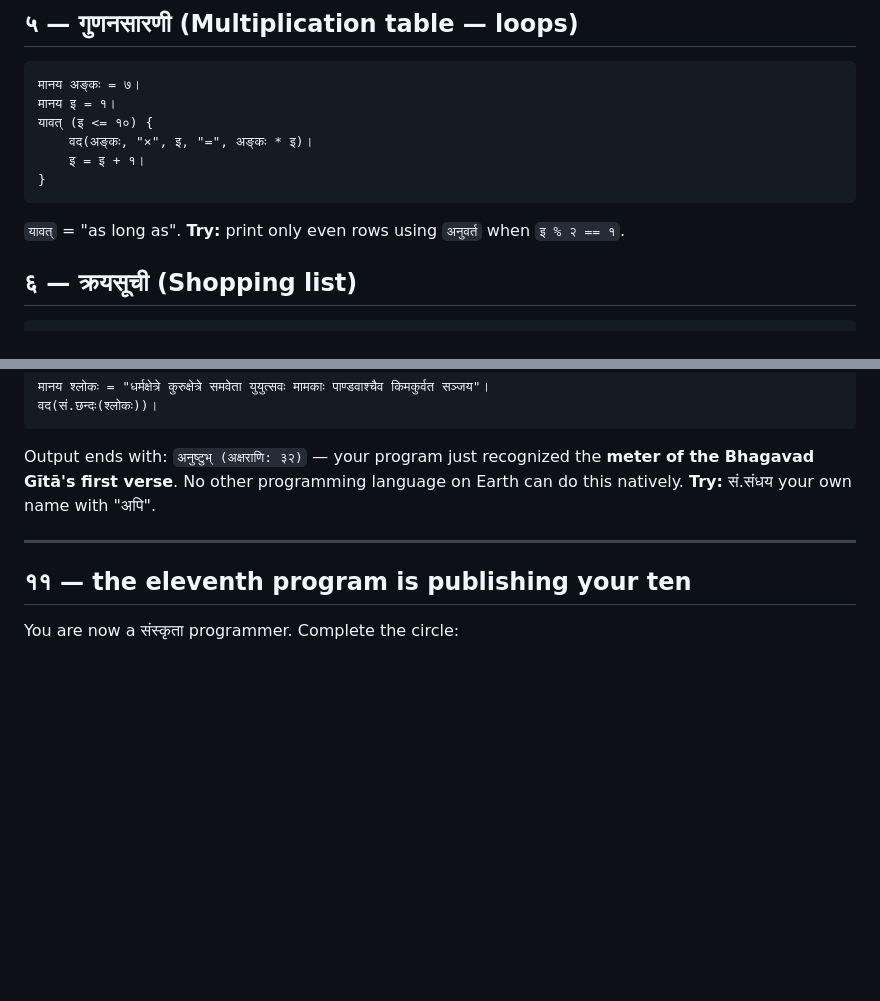
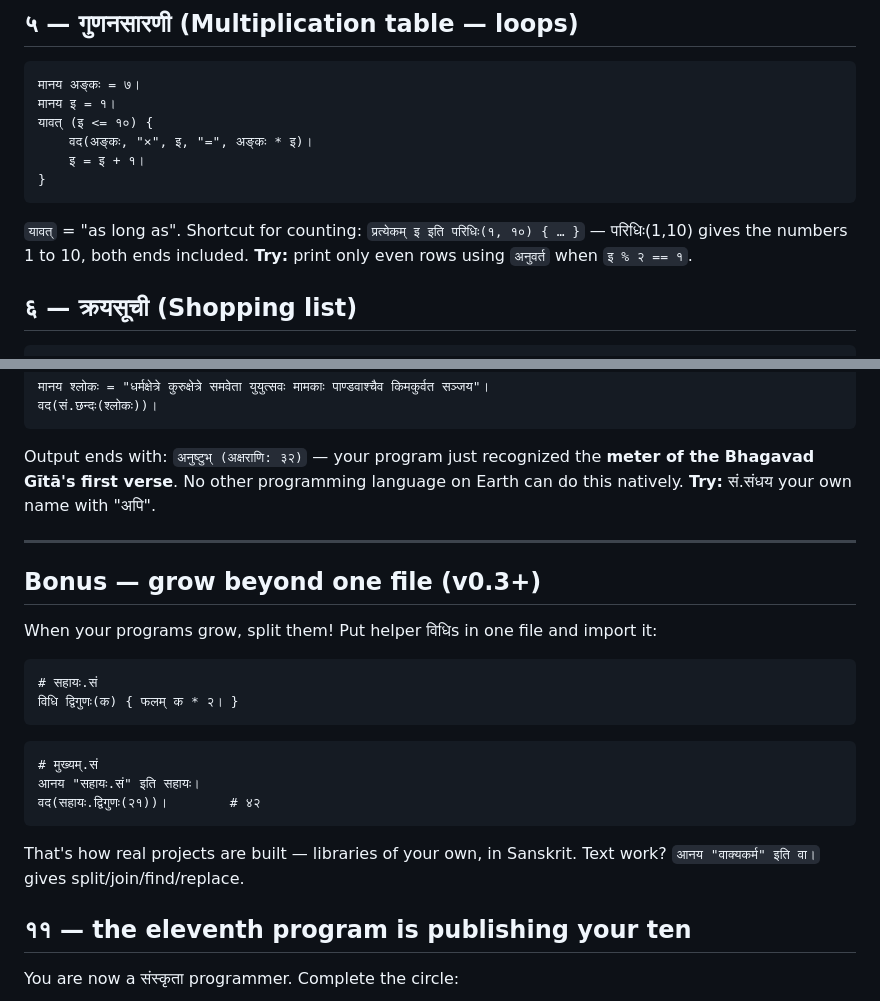
Before and after one commit to BlackSparrow1506/sanskrita, a Markdown page: docs/TUTORIAL.md, 2 parts joined by grey strips. Drawn GitHub-style; blank space fills up the shorter version.

````diff
--- a/docs/TUTORIAL.md
+++ b/docs/TUTORIAL.md
@@ -61,7 +61,7 @@ Output: `०.१ + ०.२ = ०.३` — Python and Java answer 0.3000000000000
 }
 ```
 
-`यावत्` = "as long as". **Try:** print only even rows using `अनुवर्त` when `इ % २ == १`.
+`यावत्` = "as long as". Shortcut for counting: `प्रत्येकम् इ इति परिधिः(१, १०) { … }` — परिधिः(1,10) gives the numbers 1 to 10, both ends included. **Try:** print only even rows using `अनुवर्त` when `इ % २ == १`.
 
 ## ६ — क्रयसूची (Shopping list)
 
@@ -130,6 +130,23 @@ Output ends with: `अनुष्टुभ् (अक्षराणि: ३२
 
 ---
 
+## Bonus — grow beyond one file (v0.3+)
+
+When your programs grow, split them! Put helper विधिs in one file and import it:
+
+```
+# सहायः.सं
+विधि द्विगुणः(क) { फलम् क * २। }
+```
+
+```
+# मुख्यम्.सं
+आनय "सहायः.सं" इति सहायः।
+वद(सहायः.द्विगुणः(२१))।        # ४२
+```
+
+That's how real projects are built — libraries of your own, in Sanskrit. Text work? `आनय "वाक्यकर्म" इति वा।` gives split/join/find/replace.
+
 ## ११ — the eleventh program is publishing your ten
 
 You are now a संस्कृता programmer. Complete the circle:
````
Also changed, not shown: README.md (+11 -2 lines), docs/AI-SPEC.md (+15 -2 lines).
